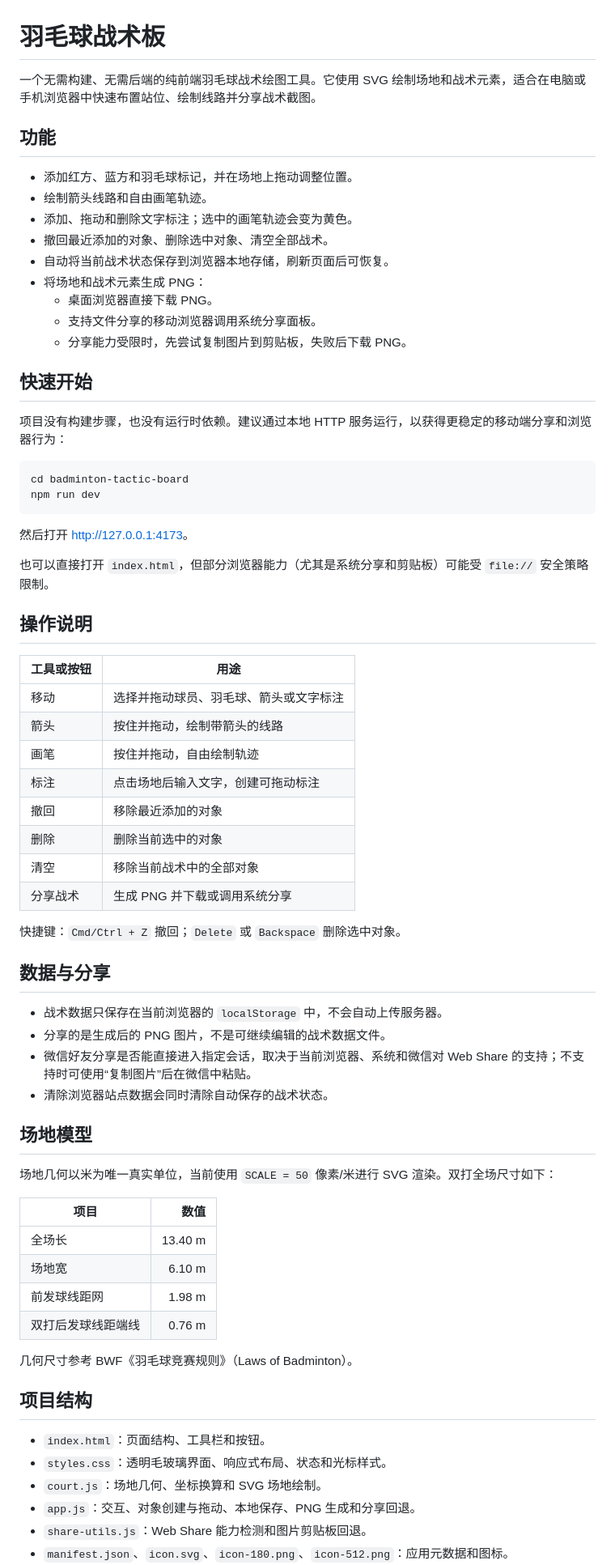
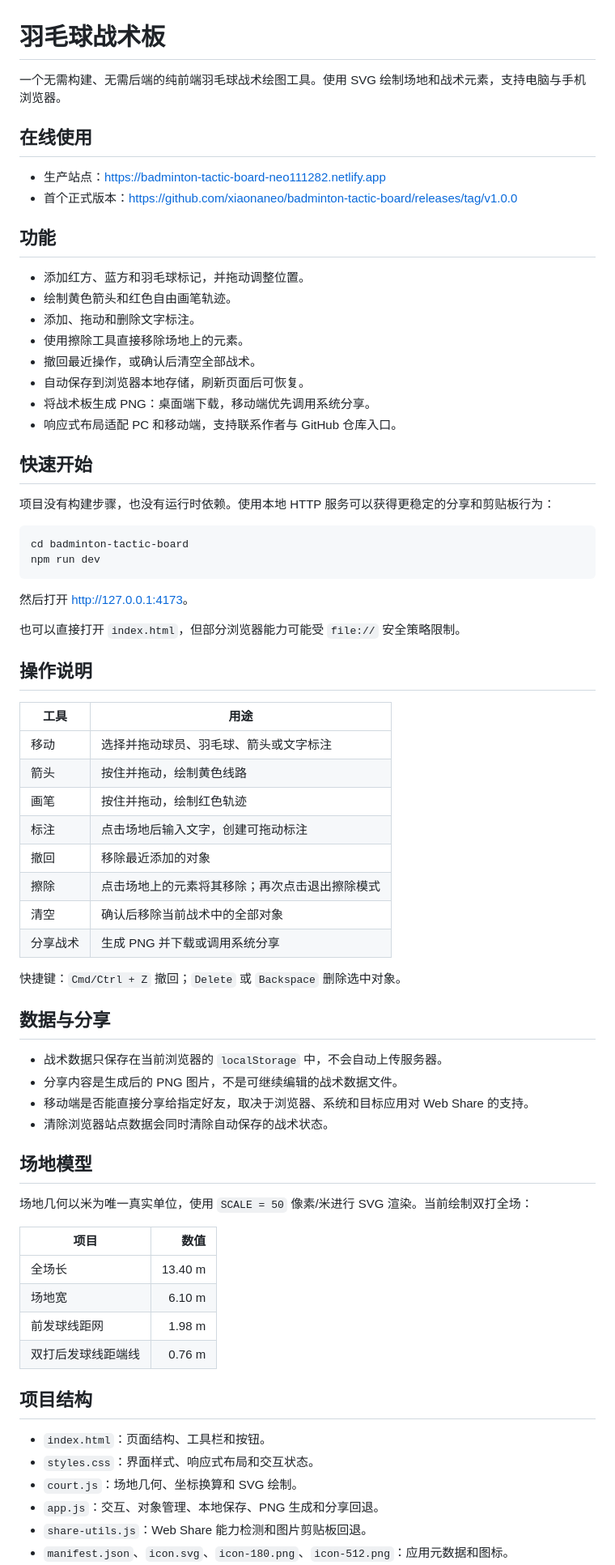
Before and after one commit to xiaonaneo/badminton-tactic-board, a Markdown page: badminton-tactic-board/README.md, the part around one of its changes. Shown at 81% size. GitHub-like rendering.

Commit message:
更新项目 README

````diff
--- a/badminton-tactic-board/README.md
+++ b/badminton-tactic-board/README.md
@@ -1,22 +1,26 @@
 # 羽毛球战术板
 
-一个无需构建、无需后端的纯前端羽毛球战术绘图工具。它使用 SVG 绘制场地和战术元素，适合在电脑或手机浏览器中快速布置站位、绘制线路并分享战术截图。
+一个无需构建、无需后端的纯前端羽毛球战术绘图工具。使用 SVG 绘制场地和战术元素，支持电脑与手机浏览器。
+
+## 在线使用
+
+- 生产站点：<https://badminton-tactic-board-neo111282.netlify.app>
+- 首个正式版本：<https://github.com/xiaonaneo/badminton-tactic-board/releases/tag/v1.0.0>
 
 ## 功能
 
-- 添加红方、蓝方和羽毛球标记，并在场地上拖动调整位置。
-- 绘制箭头线路和自由画笔轨迹。
-- 添加、拖动和删除文字标注；选中的画笔轨迹会变为黄色。
-- 撤回最近添加的对象、删除选中对象、清空全部战术。
-- 自动将当前战术状态保存到浏览器本地存储，刷新页面后可恢复。
-- 将场地和战术元素生成 PNG：
-  - 桌面浏览器直接下载 PNG。
-  - 支持文件分享的移动浏览器调用系统分享面板。
-  - 分享能力受限时，先尝试复制图片到剪贴板，失败后下载 PNG。
+- 添加红方、蓝方和羽毛球标记，并拖动调整位置。
+- 绘制黄色箭头和红色自由画笔轨迹。
+- 添加、拖动和删除文字标注。
+- 使用擦除工具直接移除场地上的元素。
+- 撤回最近操作，或确认后清空全部战术。
+- 自动保存到浏览器本地存储，刷新页面后可恢复。
+- 将战术板生成 PNG：桌面端下载，移动端优先调用系统分享。
+- 响应式布局适配 PC 和移动端，支持联系作者与 GitHub 仓库入口。
 
 ## 快速开始
 
-项目没有构建步骤，也没有运行时依赖。建议通过本地 HTTP 服务运行，以获得更稳定的移动端分享和浏览器行为：
+项目没有构建步骤，也没有运行时依赖。使用本地 HTTP 服务可以获得更稳定的分享和剪贴板行为：
 
 ```bash
 cd badminton-tactic-board
@@ -25,19 +29,19 @@ npm run dev
 
 然后打开 <http://127.0.0.1:4173>。
 
-也可以直接打开 `index.html`，但部分浏览器能力（尤其是系统分享和剪贴板）可能受 `file://` 安全策略限制。
+也可以直接打开 `index.html`，但部分浏览器能力可能受 `file://` 安全策略限制。
 
 ## 操作说明
 
-| 工具或按钮 | 用途 |
+| 工具 | 用途 |
 | --- | --- |
 | 移动 | 选择并拖动球员、羽毛球、箭头或文字标注 |
-| 箭头 | 按住并拖动，绘制带箭头的线路 |
-| 画笔 | 按住并拖动，自由绘制轨迹 |
+| 箭头 | 按住并拖动，绘制黄色线路 |
+| 画笔 | 按住并拖动，绘制红色轨迹 |
 | 标注 | 点击场地后输入文字，创建可拖动标注 |
 | 撤回 | 移除最近添加的对象 |
-| 删除 | 删除当前选中的对象 |
-| 清空 | 移除当前战术中的全部对象 |
+| 擦除 | 点击场地上的元素将其移除；再次点击退出擦除模式 |
+| 清空 | 确认后移除当前战术中的全部对象 |
 | 分享战术 | 生成 PNG 并下载或调用系统分享 |
 
 快捷键：`Cmd/Ctrl + Z` 撤回；`Delete` 或 `Backspace` 删除选中对象。
@@ -45,13 +49,13 @@ npm run dev
 ## 数据与分享
 
 - 战术数据只保存在当前浏览器的 `localStorage` 中，不会自动上传服务器。
-- 分享的是生成后的 PNG 图片，不是可继续编辑的战术数据文件。
-- 微信好友分享是否能直接进入指定会话，取决于当前浏览器、系统和微信对 Web Share 的支持；不支持时可使用“复制图片”后在微信中粘贴。
+- 分享内容是生成后的 PNG 图片，不是可继续编辑的战术数据文件。
+- 移动端是否能直接分享给指定好友，取决于浏览器、系统和目标应用对 Web Share 的支持。
 - 清除浏览器站点数据会同时清除自动保存的战术状态。
 
 ## 场地模型
 
-场地几何以米为唯一真实单位，当前使用 `SCALE = 50` 像素/米进行 SVG 渲染。双打全场尺寸如下：
+场地几何以米为唯一真实单位，使用 `SCALE = 50` 像素/米进行 SVG 渲染。当前绘制双打全场：
 
 | 项目 | 数值 |
 | --- | ---: |
@@ -60,13 +64,11 @@ npm run dev
 | 前发球线距网 | 1.98 m |
 | 双打后发球线距端线 | 0.76 m |
 
-几何尺寸参考 BWF《羽毛球竞赛规则》（Laws of Badminton）。
-
 ## 项目结构
 
 - `index.html`：页面结构、工具栏和按钮。
-- `styles.css`：透明毛玻璃界面、响应式布局、状态和光标样式。
-- `court.js`：场地几何、坐标换算和 SVG 场地绘制。
-- `app.js`：交互、对象创建与拖动、本地保存、PNG 生成和分享回退。
+- `styles.css`：界面样式、响应式布局和交互状态。
+- `court.js`：场地几何、坐标换算和 SVG 绘制。
+- `app.js`：交互、对象管理、本地保存、PNG 生成和分享回退。
 - `share-utils.js`：Web Share 能力检测和图片剪贴板回退。
 - `manifest.json`、`icon.svg`、`icon-180.png`、`icon-512.png`：应用元数据和图标。
````
Also changed, not shown: other parts of badminton-tactic-board/README.md (+3 -3 lines).
